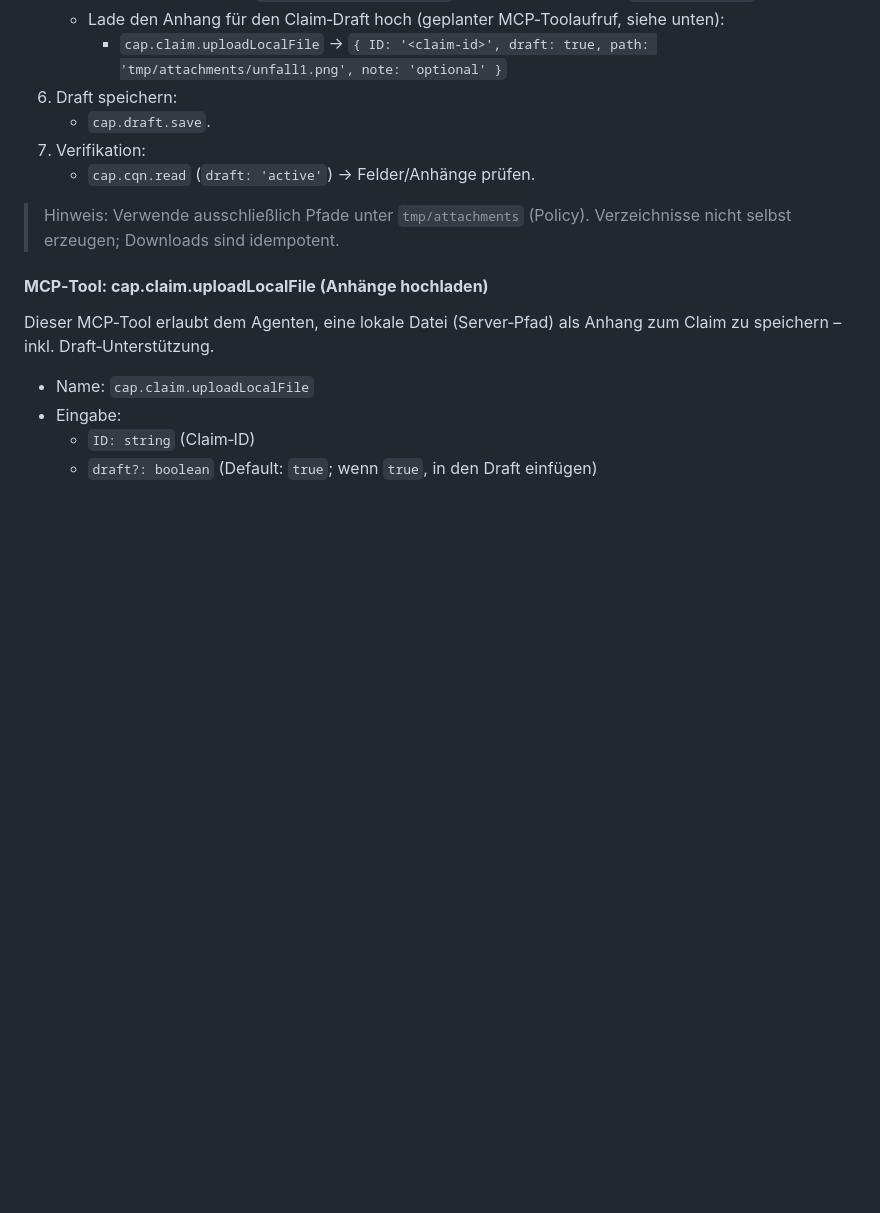
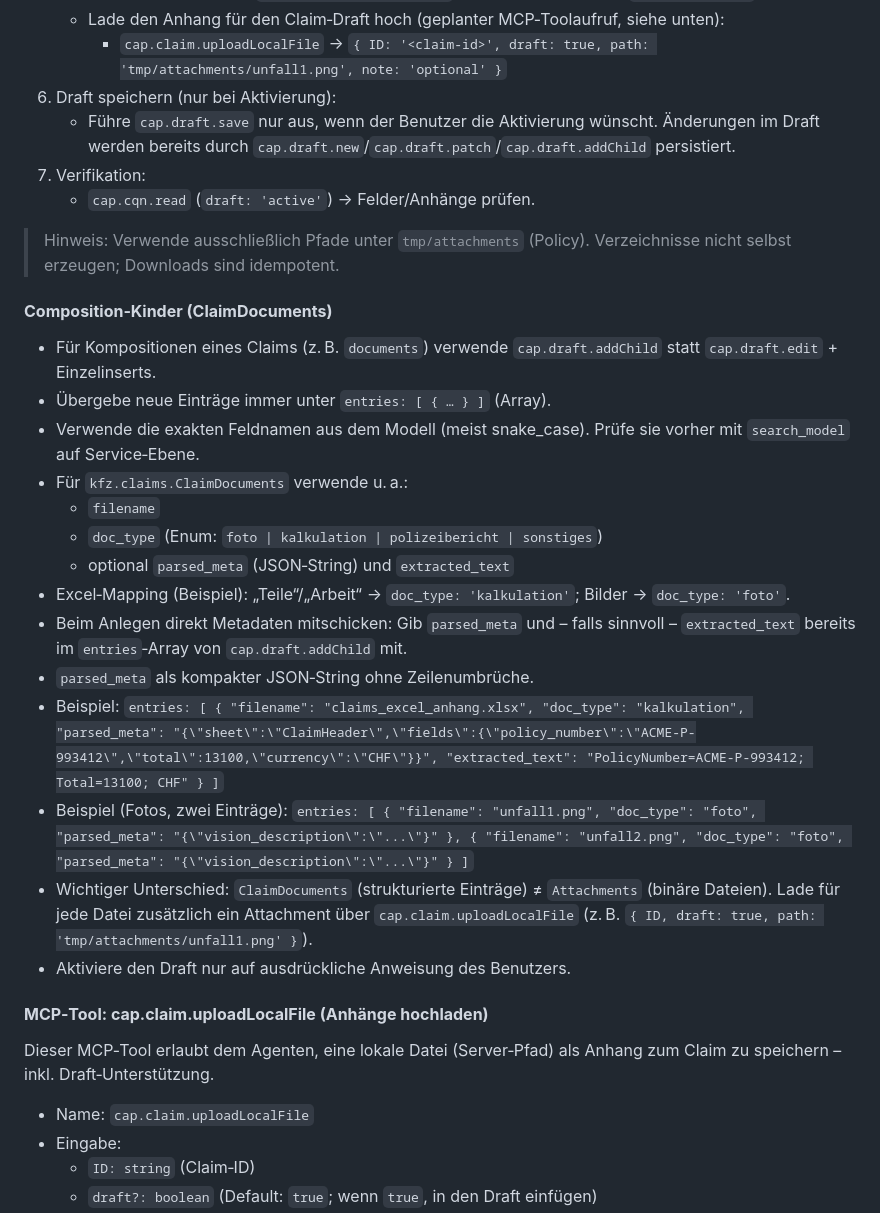
Before and after one commit to HoangDuong94/ClaimAI, a Markdown page: CLAUDE.md, the part around the change. GitHub-like rendering; blank space fills up the shorter version.

Commit message:
docs(agent): clarify ClaimDocuments addChild, metadata and attachments; avoid unintended draft activation

```diff
--- a/CLAUDE.md
+++ b/CLAUDE.md
@@ -95,12 +95,29 @@ Wenn der Benutzer um einen Import bittet (z. B. „Kannst du die Daten bitte i
    - Falls aus einer E‑Mail: `mail.attachment.download` zuerst aufrufen und in `tmp/attachments` speichern.
    - Lade den Anhang für den Claim‑Draft hoch (geplanter MCP‑Toolaufruf, siehe unten):
      - `cap.claim.uploadLocalFile` → `{ ID: '<claim-id>', draft: true, path: 'tmp/attachments/unfall1.png', note: 'optional' }`
-6. Draft speichern:
-   - `cap.draft.save`.
+6. Draft speichern (nur bei Aktivierung):
+   - Führe `cap.draft.save` nur aus, wenn der Benutzer die Aktivierung wünscht. Änderungen im Draft werden bereits durch `cap.draft.new`/`cap.draft.patch`/`cap.draft.addChild` persistiert.
 7. Verifikation:
    - `cap.cqn.read` (`draft: 'active'`) → Felder/Anhänge prüfen.
 
 > Hinweis: Verwende ausschließlich Pfade unter `tmp/attachments` (Policy). Verzeichnisse nicht selbst erzeugen; Downloads sind idempotent.
+
+#### **Composition‑Kinder (ClaimDocuments)**
+
+*   Für Kompositionen eines Claims (z. B. `documents`) verwende `cap.draft.addChild` statt `cap.draft.edit` + Einzelinserts.
+*   Übergebe neue Einträge immer unter `entries: [ { … } ]` (Array).
+*   Verwende die exakten Feldnamen aus dem Modell (meist snake_case). Prüfe sie vorher mit `search_model` auf Service‑Ebene.
+*   Für `kfz.claims.ClaimDocuments` verwende u. a.:
+    - `filename`
+    - `doc_type` (Enum: `foto | kalkulation | polizeibericht | sonstiges`)
+    - optional `parsed_meta` (JSON‑String) und `extracted_text`
+*   Excel‑Mapping (Beispiel): „Teile“/„Arbeit“ → `doc_type: 'kalkulation'`; Bilder → `doc_type: 'foto'`.
+*   Beim Anlegen direkt Metadaten mitschicken: Gib `parsed_meta` und – falls sinnvoll – `extracted_text` bereits im `entries`‑Array von `cap.draft.addChild` mit.
+*   `parsed_meta` als kompakter JSON‑String ohne Zeilenumbrüche.
+*   Beispiel: `entries: [ { "filename": "claims_excel_anhang.xlsx", "doc_type": "kalkulation", "parsed_meta": "{\"sheet\":\"ClaimHeader\",\"fields\":{\"policy_number\":\"ACME-P-993412\",\"total\":13100,\"currency\":\"CHF\"}}", "extracted_text": "PolicyNumber=ACME-P-993412; Total=13100; CHF" } ]`
+*   Beispiel (Fotos, zwei Einträge): `entries: [ { "filename": "unfall1.png", "doc_type": "foto", "parsed_meta": "{\"vision_description\":\"...\"}" }, { "filename": "unfall2.png", "doc_type": "foto", "parsed_meta": "{\"vision_description\":\"...\"}" } ]`
+*   Wichtiger Unterschied: `ClaimDocuments` (strukturierte Einträge) ≠ `Attachments` (binäre Dateien). Lade für jede Datei zusätzlich ein Attachment über `cap.claim.uploadLocalFile` (z. B. `{ ID, draft: true, path: 'tmp/attachments/unfall1.png' }`).
+*   Aktiviere den Draft nur auf ausdrückliche Anweisung des Benutzers.
 
 #### **MCP‑Tool: cap.claim.uploadLocalFile (Anhänge hochladen)**
 
```
